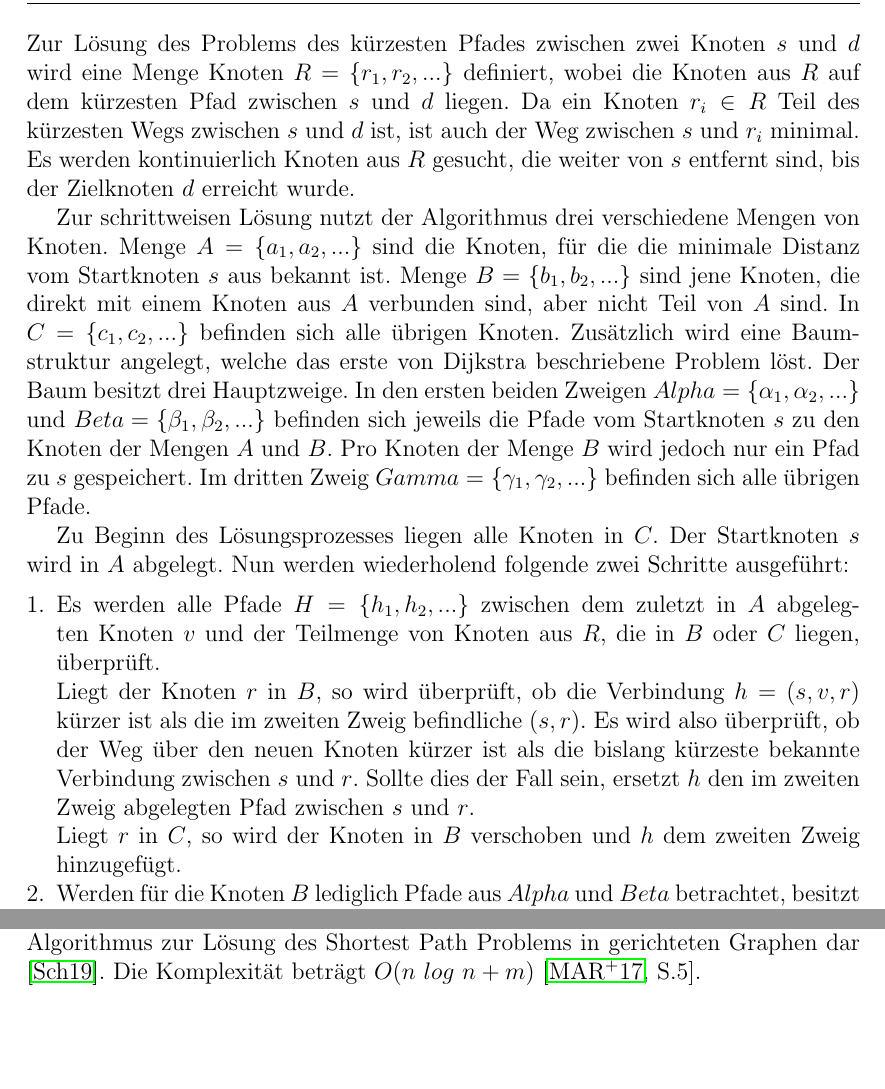
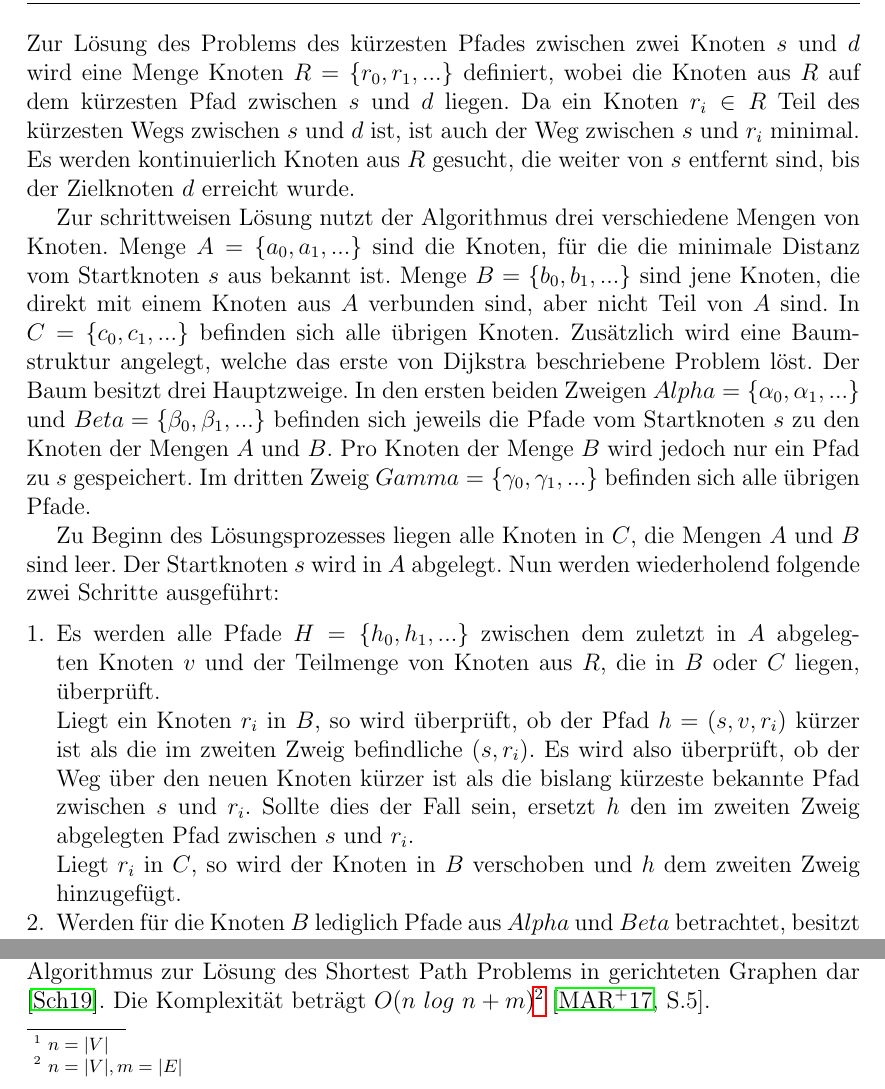
Before and after one commit to Handkock/wa2020_pathplanning, a LaTeX thesis (wa20202_vorlage.tex, which reads chapters/Informierte_Uninformierte.tex): two parts of page 9 of 19, joined at a grey line, cut so that both start at the same text, the shorter picture padded with empty space. Compiled offline with pdfLaTeX.

Commit message:
Dijkstra Update

```diff
--- a/chapters/Informierte_Uninformierte.tex
+++ b/chapters/Informierte_Uninformierte.tex
@@ -35,18 +35,19 @@ DFS kann Labyrinthe generieren und einen Weg daraus finden \cite{KB15}. Die Tief
 
 \subsection{Dijkstras Algorithmus}
 In seiner Arbeit „Two Problems in Connexion with Graphs“ stellt Dijkstra zwei Probleme dar \cite{Dijkstra.1959}. Das erste Problem ist die Konstruktion eines Baums mit den kürzesten Wegen zwischen den Knoten eines Graphen als Zweigen (vergleiche Breitensuchbaum). Das andere ist die Suche nach dem kürzesten Weg zwischen zwei Knoten (vergleiche Problem des kürzesten Pfades). \\
-Zur Lösung des Problems des kürzesten Pfades zwischen zwei Knoten $s$ und $d$ wird eine Menge Knoten $R = \{r_1, r_2, ...\}$ definiert, wobei die Knoten aus $R$ auf dem kürzesten Pfad zwischen $s$ und $d$ liegen. Da ein Knoten $r_i \in R$ Teil des kürzesten Wegs zwischen $s$ und $d$ ist, ist auch der Weg zwischen $s$ und $r_i$ minimal. Es werden kontinuierlich Knoten aus $R$ gesucht, die weiter von $s$ entfernt sind, bis der Zielknoten $d$ erreicht wurde.
+Zur Lösung des Problems des kürzesten Pfades zwischen zwei Knoten $s$ und $d$ wird eine Menge Knoten $R = \{r_0, r_1, ...\}$ definiert, wobei die Knoten aus $R$ auf dem kürzesten Pfad zwischen $s$ und $d$ liegen. Da ein Knoten $r_i \in R$ Teil des kürzesten Wegs zwischen $s$ und $d$ ist, ist auch der Weg zwischen $s$ und $r_i$ minimal. Es werden kontinuierlich Knoten aus $R$ gesucht, die weiter von $s$ entfernt sind, bis der Zielknoten $d$ erreicht wurde.
 
-Zur schrittweisen Lösung nutzt der Algorithmus drei verschiedene Mengen von Knoten. Menge $A = \{a_1, a_2, ...\}$ sind die Knoten, für die die minimale Distanz vom Startknoten $s$ aus bekannt ist. Menge $B = \{b_1, b_2, ...\}$ sind jene Knoten, die direkt mit einem Knoten aus $A$ verbunden sind, aber nicht Teil von $A$ sind. In $C = \{c_1, c_2, ...\}$ befinden sich alle übrigen Knoten.
-Zusätzlich wird eine Baumstruktur angelegt, welche das erste von Dijkstra beschriebene Problem löst. Der Baum besitzt drei Hauptzweige. In den ersten beiden Zweigen $Alpha = \{\alpha_1, \alpha_2, ...\}$ und $Beta = \{\beta_1, \beta_2, ...\}$ befinden sich jeweils die Pfade vom Startknoten $s$ zu den Knoten der Mengen $A$ und $B$. Pro Knoten der Menge $B$ wird jedoch nur ein Pfad zu $s$ gespeichert. Im dritten Zweig $Gamma = \{\gamma_1, \gamma_2, ...\}$ befinden sich alle übrigen Pfade.
+Zur schrittweisen Lösung nutzt der Algorithmus drei verschiedene Mengen von Knoten. Menge $A = \{a_0, a_1, ...\}$ sind die Knoten, für die die minimale Distanz vom Startknoten $s$ aus bekannt ist. Menge $B = \{b_0, b_1, ...\}$ sind jene Knoten, die direkt mit einem Knoten aus $A$ verbunden sind, aber nicht Teil von $A$ sind. In $C = \{c_0, c_1, ...\}$ befinden sich alle übrigen Knoten.
+Zusätzlich wird eine Baumstruktur angelegt, welche das erste von Dijkstra beschriebene Problem löst. Der Baum besitzt drei Hauptzweige. In den ersten beiden Zweigen $Alpha = \{\alpha_0, \alpha_1, ...\}$ und $Beta = \{\beta_0, \beta_1, ...\}$ befinden sich jeweils die Pfade vom Startknoten $s$ zu den Knoten der Mengen $A$ und $B$. Pro Knoten der Menge $B$ wird jedoch nur ein Pfad zu $s$ gespeichert. Im dritten Zweig $Gamma = \{\gamma_0, \gamma_1, ...\}$ befinden sich alle übrigen Pfade.
 
-Zu Beginn des Lösungsprozesses liegen alle Knoten in $C$. Der Startknoten $s$ wird in $A$ abgelegt. Nun werden wiederholend folgende zwei Schritte ausgeführt:
+Zu Beginn des Lösungsprozesses liegen alle Knoten in $C$, die Mengen $A$ und $B$ sind leer. Der Startknoten $s$ wird in $A$ abgelegt. Nun werden wiederholend folgende zwei Schritte ausgeführt:
 \begin{itemize}
-	\item[1.] Es werden alle Pfade $H = \{h_1, h_2, ...\}$ zwischen dem zuletzt in $A$ abgelegten Knoten $v$ und der Teilmenge von Knoten aus $R$, die in $B$ oder $C$ liegen, überprüft.\\ Liegt der Knoten $r$ in $B$, so wird überprüft, ob die Verbindung $h = \left(s, v, r\right)$ kürzer ist als die im zweiten Zweig befindliche $\left(s, r\right)$. Es wird also überprüft, ob der Weg über den neuen Knoten kürzer ist als die bislang kürzeste bekannte Verbindung zwischen $s$ und $r$. Sollte dies der Fall sein, ersetzt $h$ den im zweiten Zweig abgelegten Pfad zwischen $s$ und $r$. \\Liegt $r$ in $C$, so wird der Knoten in $B$ verschoben und $h$ dem zweiten Zweig hinzugefügt.
+	\item[1.] Es werden alle Pfade $H = \{h_0, h_1, ...\}$ zwischen dem zuletzt in $A$ abgelegten Knoten $v$ und der Teilmenge von Knoten aus $R$, die in $B$ oder $C$ liegen, überprüft.\\ Liegt ein Knoten $r_i$ in $B$, so wird überprüft, ob der Pfad $h = \left(s, v, r_i\right)$ kürzer ist als die im zweiten Zweig befindliche $\left(s, r_i\right)$. Es wird also überprüft, ob der Weg über den neuen Knoten kürzer ist als die bislang kürzeste bekannte Pfad zwischen $s$ und $r_i$. Sollte dies der Fall sein, ersetzt $h$ den im zweiten Zweig abgelegten Pfad zwischen $s$ und $r_i$. \\Liegt $r_i$ in $C$, so wird der Knoten in $B$ verschoben und $h$ dem zweiten Zweig hinzugefügt.
 	\item[2.] Werden für die Knoten $B$ lediglich Pfade aus $Alpha$ und $Beta$ betrachtet, besitzt jeder Knoten aus $B$ eine feste Länge zu $s$. Der Knoten aus $B$ mit der kürzesten Distanz zu $s$ wird nach $A$ verschoben und sein Pfad aus $Beta$ im ersten Zweig des Baums abgelegt.
 \end{itemize}
 Diese Schritte werden so lange wiederholt bis Zielknoten $d$ in $A$ verschoben wurde. \\ \\
-Der Algorithmus hat eine Komplexität von $O(n^2)$ \cite[S.5]{Madkour.2017}. 1984 schlugen Fredman und Tarjan die Nutzung eines Fibonacci Heaps zur Verbesserung der Laufzeit des Dijkstra-Algorithmus vor \cite{Fredman.1987}. Unter Anwendung eines solche F-Heaps stellt der Dijkstra-Algorithmus den asymptotisch schnellsten bekannten Algorithmus zur Lösung des Shortest Path Problems in gerichteten Graphen dar \cite{Schmitz.2019}.  Die Komplexität beträgt $O(n\ log\ n + m)$ \cite[S.5]{Madkour.2017}. \\ \\ \\ \\ \\
+Der Algorithmus hat eine Komplexität von $O(n^2)$\footnote{$n = |V|$} \cite[S.5]{Madkour.2017}. 1984 schlugen Fredman und Tarjan die Nutzung eines Fibonacci Heaps zur Verbesserung der Laufzeit des Dijkstra-Algorithmus vor \cite{Fredman.1987}. Unter Anwendung eines solche F-Heaps stellt der Dijkstra-Algorithmus den asymptotisch schnellsten bekannten Algorithmus zur Lösung des Shortest Path Problems in gerichteten Graphen dar \cite{Schmitz.2019}.  Die Komplexität beträgt $O(n\ log\ n + m)$\footnote{$n = |V|, m = |E|$} \cite[S.5]{Madkour.2017}.
+
 Der Suchalgorithmus von Dijkstra und dessen Erweiterungen besitzen ein sehr breites Anwendungsspektrum, zum Beispiel in Transportnetzwerken in sicheren \cite{BAN17} und unsicheren Umgebungen \cite{DCZM12}. Außerdem kann der Algorithmus Verwendung in Satellitennetzwerken \cite{HH15} und in Anwendungsnetzwerken \cite{JYA14} finden.
 
 \section{Informierte Algorithmen}
```
